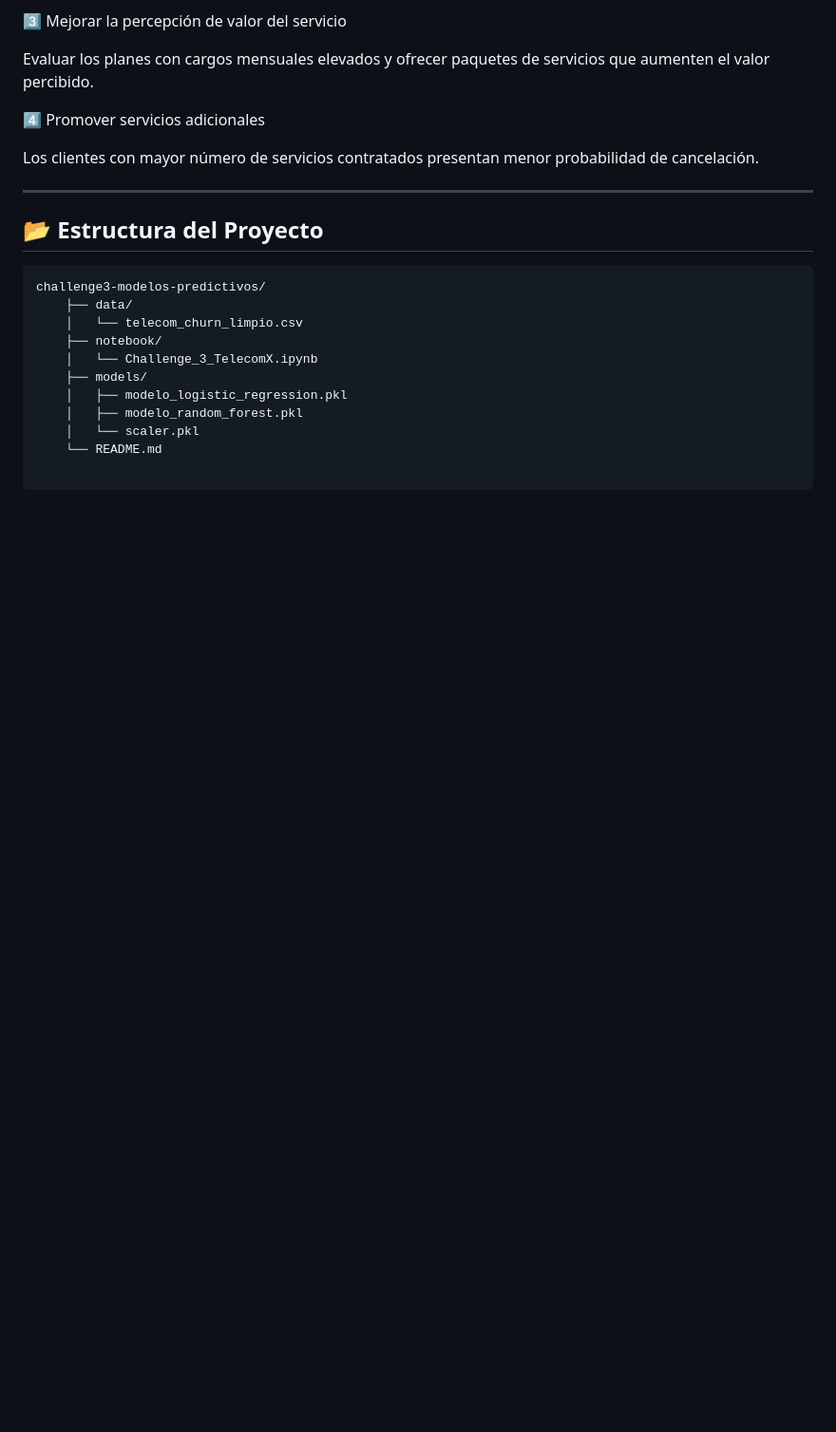
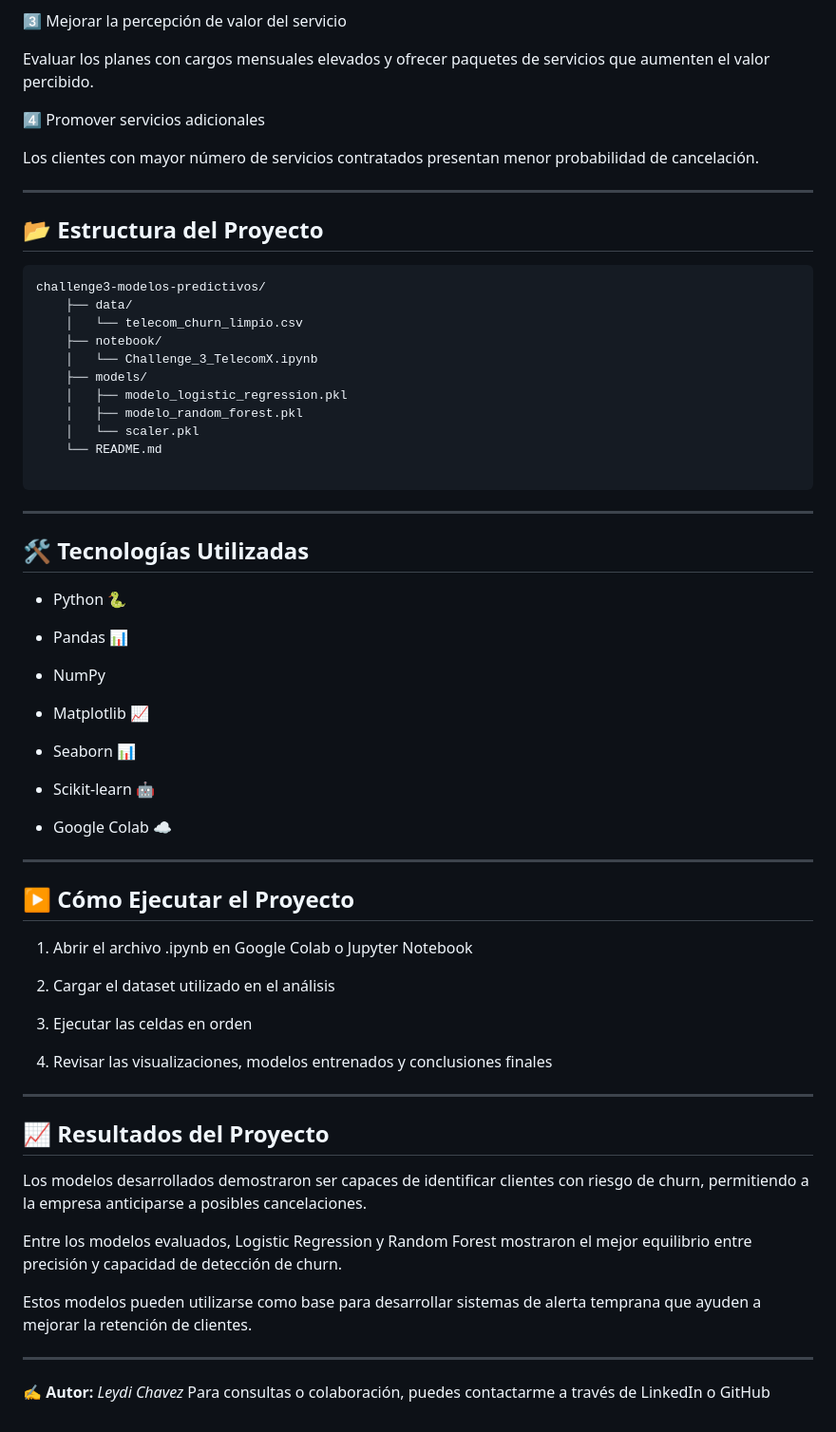
Before and after one commit to LeydiChavez/PROYECTOS-PROGRAMA-ONE, a Markdown page: challenge3-modelos-predictivos/README.md, the part around one of its changes. Shown at 95% size. GitHub-like rendering; blank space fills up the shorter version.

Commit message:
correccion en README

````diff
--- a/challenge3-modelos-predictivos/README.md
+++ b/challenge3-modelos-predictivos/README.md
@@ -126,3 +126,48 @@ challenge3-modelos-predictivos/
     └── README.md
 
 ```
+
+---
+
+## 🛠️ Tecnologías Utilizadas
+
+- Python 🐍
+
+- Pandas 📊
+
+- NumPy
+
+- Matplotlib 📈
+
+- Seaborn 📊
+
+- Scikit-learn 🤖
+
+- Google Colab ☁️
+
+---
+
+## ▶️ Cómo Ejecutar el Proyecto
+
+1. Abrir el archivo .ipynb en Google Colab o Jupyter Notebook
+
+2. Cargar el dataset utilizado en el análisis
+
+3. Ejecutar las celdas en orden
+
+4. Revisar las visualizaciones, modelos entrenados y conclusiones finales
+
+---
+
+## 📈 Resultados del Proyecto
+
+Los modelos desarrollados demostraron ser capaces de identificar clientes con riesgo de churn, permitiendo a la empresa anticiparse a posibles cancelaciones.
+
+Entre los modelos evaluados, Logistic Regression y Random Forest mostraron el mejor equilibrio entre precisión y capacidad de detección de churn.
+
+Estos modelos pueden utilizarse como base para desarrollar sistemas de alerta temprana que ayuden a mejorar la retención de clientes.
+
+---
+
+✍️ **Autor:** *Leydi Chavez*
+Para consultas o colaboración, puedes contactarme a través de LinkedIn o GitHub
````
Also changed, not shown: other parts of challenge3-modelos-predictivos/README.md (+1 -1 lines).
